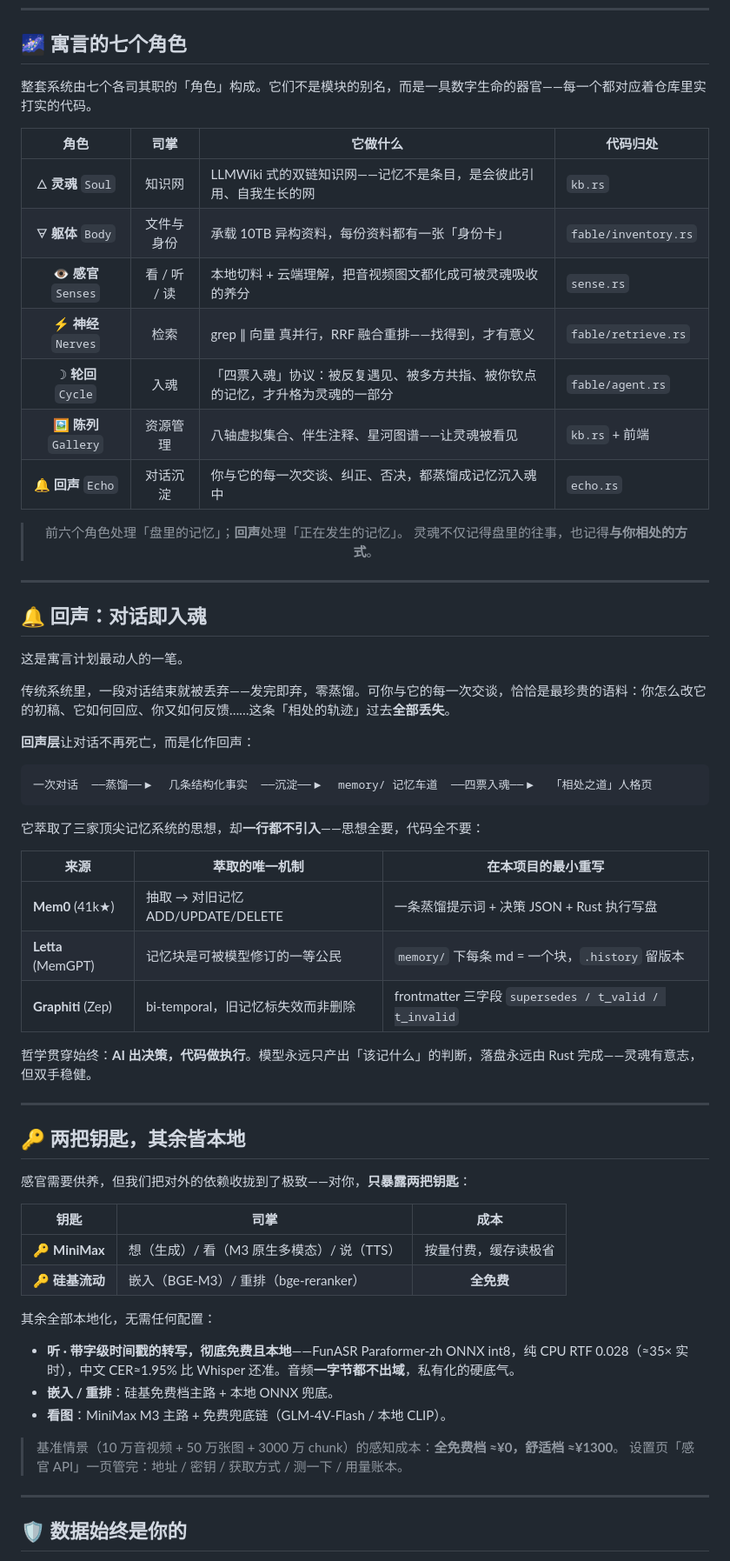
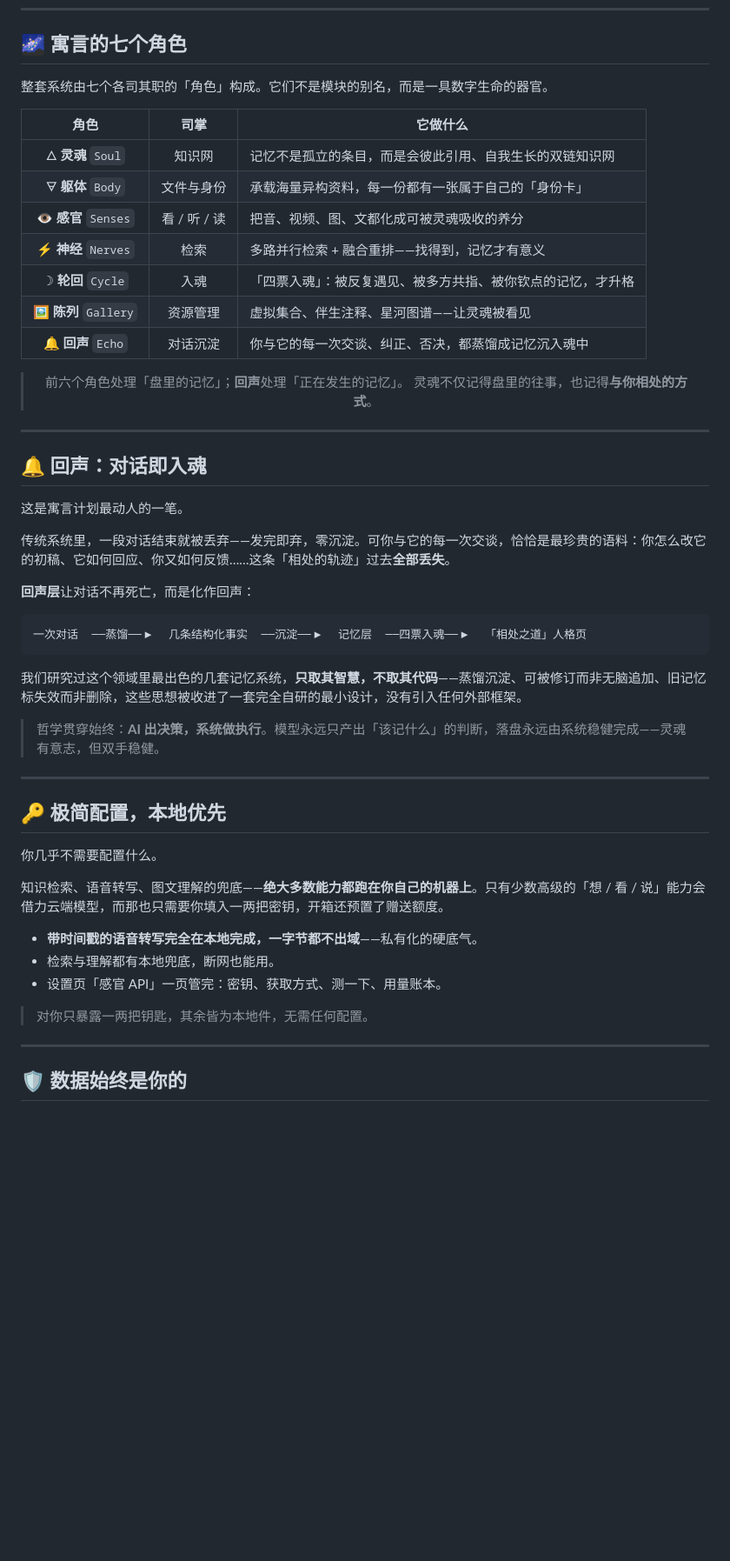
Before and after one commit to wuli2025/polaris_docker, a Markdown page: README.md, the part around one of its changes. Shown at 87% size. GitHub-like rendering; blank space fills up the shorter version.

Commit message:
docs: README 收敛实现细节，只讲价值不讲做法
去除会暴露技术配方的内容：
- 删除借鉴的开源记忆系统名单与其萃取机制表
- 隐去具体供应商/模型/跑分/价格（感官栈改为概念化描述）
- 移除映射到源码文件名的注释（七角色代码列、解剖图源码树、路线图模型名）
- 核心能力表去文件名，技术栈只留高层语言/框架

[skip ci]

````diff
--- a/README.md
+++ b/README.md
@@ -40,17 +40,17 @@
 
 ## 🌌 寓言的七个角色
 
-整套系统由七个各司其职的「角色」构成。它们不是模块的别名，而是一具数字生命的器官——每一个都对应着仓库里实打实的代码。
+整套系统由七个各司其职的「角色」构成。它们不是模块的别名，而是一具数字生命的器官。
 
-| 角色 | 司掌 | 它做什么 | 代码归处 |
-|:---:|:---:|---|---|
-| 🜂 **灵魂** `Soul` | 知识网 | LLMWiki 式的双链知识网——记忆不是条目，是会彼此引用、自我生长的网 | `kb.rs` |
-| 🜃 **躯体** `Body` | 文件与身份 | 承载 10TB 异构资料，每份资料都有一张「身份卡」 | `fable/inventory.rs` |
-| 👁 **感官** `Senses` | 看 / 听 / 读 | 本地切料 + 云端理解，把音视频图文都化成可被灵魂吸收的养分 | `sense.rs` |
-| ⚡ **神经** `Nerves` | 检索 | grep ∥ 向量 真并行，RRF 融合重排——找得到，才有意义 | `fable/retrieve.rs` |
-| ☽ **轮回** `Cycle` | 入魂 | 「四票入魂」协议：被反复遇见、被多方共指、被你钦点的记忆，才升格为灵魂的一部分 | `fable/agent.rs` |
-| 🖼 **陈列** `Gallery` | 资源管理 | 八轴虚拟集合、伴生注释、星河图谱——让灵魂被看见 | `kb.rs` + 前端 |
-| 🔔 **回声** `Echo` | 对话沉淀 | 你与它的每一次交谈、纠正、否决，都蒸馏成记忆沉入魂中 | `echo.rs` |
+| 角色 | 司掌 | 它做什么 |
+|:---:|:---:|---|
+| 🜂 **灵魂** `Soul` | 知识网 | 记忆不是孤立的条目，而是会彼此引用、自我生长的双链知识网 |
+| 🜃 **躯体** `Body` | 文件与身份 | 承载海量异构资料，每一份都有一张属于自己的「身份卡」 |
+| 👁 **感官** `Senses` | 看 / 听 / 读 | 把音、视频、图、文都化成可被灵魂吸收的养分 |
+| ⚡ **神经** `Nerves` | 检索 | 多路并行检索 + 融合重排——找得到，记忆才有意义 |
+| ☽ **轮回** `Cycle` | 入魂 | 「四票入魂」：被反复遇见、被多方共指、被你钦点的记忆，才升格 |
+| 🖼 **陈列** `Gallery` | 资源管理 | 虚拟集合、伴生注释、星河图谱——让灵魂被看见 |
+| 🔔 **回声** `Echo` | 对话沉淀 | 你与它的每一次交谈、纠正、否决，都蒸馏成记忆沉入魂中 |
 
 <div align="center">
 
@@ -65,43 +65,31 @@
 
 这是寓言计划最动人的一笔。
 
-传统系统里，一段对话结束就被丢弃——发完即弃，零蒸馏。可你与它的每一次交谈，恰恰是最珍贵的语料：你怎么改它的初稿、它如何回应、你又如何反馈……这条「相处的轨迹」过去**全部丢失**。
+传统系统里，一段对话结束就被丢弃——发完即弃，零沉淀。可你与它的每一次交谈，恰恰是最珍贵的语料：你怎么改它的初稿、它如何回应、你又如何反馈……这条「相处的轨迹」过去**全部丢失**。
 
 **回声层**让对话不再死亡，而是化作回声：
 
 ```
-一次对话  ──蒸馏──▶  几条结构化事实  ──沉淀──▶  memory/ 记忆车道  ──四票入魂──▶  「相处之道」人格页
+一次对话  ──蒸馏──▶  几条结构化事实  ──沉淀──▶  记忆层  ──四票入魂──▶  「相处之道」人格页
 ```
 
-它萃取了三家顶尖记忆系统的思想，却**一行都不引入**——思想全要，代码全不要：
+我们研究过这个领域里最出色的几套记忆系统，**只取其智慧，不取其代码**——蒸馏沉淀、可被修订而非无脑追加、旧记忆标失效而非删除，这些思想被收进了一套完全自研的最小设计，没有引入任何外部框架。
 
-| 来源 | 萃取的唯一机制 | 在本项目的最小重写 |
-|---|---|---|
-| **Mem0** (41k★) | 抽取 → 对旧记忆 ADD/UPDATE/DELETE | 一条蒸馏提示词 + 决策 JSON + Rust 执行写盘 |
-| **Letta** (MemGPT) | 记忆块是可被模型修订的一等公民 | `memory/` 下每条 md = 一个块，`.history` 留版本 |
-| **Graphiti** (Zep) | bi-temporal，旧记忆标失效而非删除 | frontmatter 三字段 `supersedes / t_valid / t_invalid` |
-
-哲学贯穿始终：**AI 出决策，代码做执行**。模型永远只产出「该记什么」的判断，落盘永远由 Rust 完成——灵魂有意志，但双手稳健。
+> 哲学贯穿始终：**AI 出决策，系统做执行**。模型永远只产出「该记什么」的判断，落盘永远由系统稳健完成——灵魂有意志，但双手稳健。
 
 ---
 
-## 🔑 两把钥匙，其余皆本地
+## 🔑 极简配置，本地优先
 
-感官需要供养，但我们把对外的依赖收拢到了极致——对你，**只暴露两把钥匙**：
+你几乎不需要配置什么。
 
-| 钥匙 | 司掌 | 成本 |
-|:---:|---|:---:|
-| 🔑 **MiniMax** | 想（生成）/ 看（M3 原生多模态）/ 说（TTS） | 按量付费，缓存读极省 |
-| 🔑 **硅基流动** | 嵌入（BGE-M3）/ 重排（bge-reranker） | **全免费** |
+知识检索、语音转写、图文理解的兜底——**绝大多数能力都跑在你自己的机器上**。只有少数高级的「想 / 看 / 说」能力会借力云端模型，而那也只需要你填入一两把密钥，开箱还预置了赠送额度。
 
-其余全部本地化，无需任何配置：
+- **带时间戳的语音转写完全在本地完成，一字节都不出域**——私有化的硬底气。
+- 检索与理解都有本地兜底，断网也能用。
+- 设置页「感官 API」一页管完：密钥、获取方式、测一下、用量账本。
 
-- **听 · 带字级时间戳的转写，彻底免费且本地**——FunASR Paraformer-zh ONNX int8，纯 CPU RTF 0.028（≈35× 实时），中文 CER≈1.95% 比 Whisper 还准。音频**一字节都不出域**，私有化的硬底气。
-- **嵌入 / 重排**：硅基免费档主路 + 本地 ONNX 兜底。
-- **看图**：MiniMax M3 主路 + 免费兜底链（GLM-4V-Flash / 本地 CLIP）。
-
-> 基准情景（10 万音视频 + 50 万张图 + 3000 万 chunk）的感知成本：**全免费档 ≈¥0，舒适档 ≈¥1300**。
-> 设置页「感官 API」一页管完：地址 / 密钥 / 获取方式 / 测一下 / 用量账本。
+> 对你只暴露一两把钥匙，其余皆为本地件，无需任何配置。
 
 ---
 
````
Also changed, not shown: other parts of README.md (+26 -67 lines).
